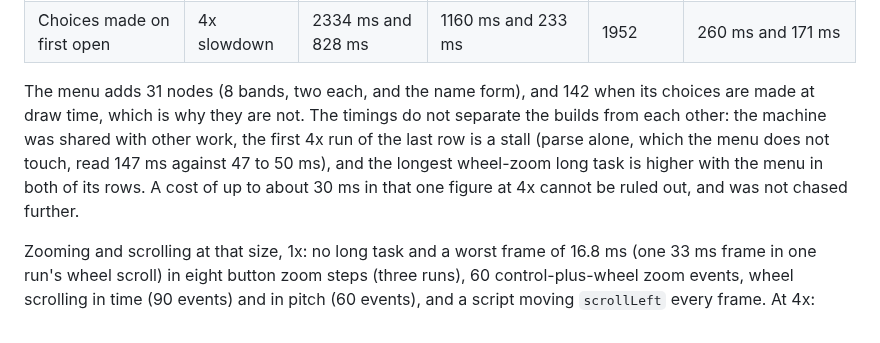
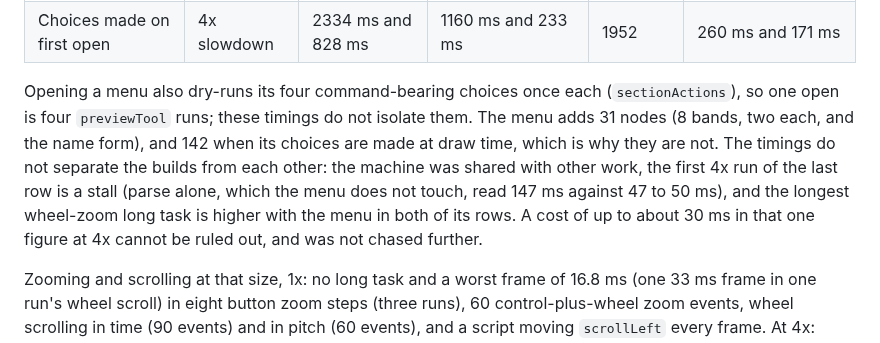
Before and after one commit to netaart/score-editor, a Markdown page: docs/spike.md, the part around the change. GitHub-like rendering.

Commit message:
docs: record the section menu's four previews per open

```diff
--- a/docs/spike.md
+++ b/docs/spike.md
@@ -82,7 +82,7 @@ The preview adds 8 nodes (its button, icon, two words and caption) and nothing m
 | Choices made at draw time | 4x slowdown | 771 ms and 886 ms | 208 ms and 239 ms | 2063 | 156 ms and 165 ms |
 | Choices made on first open | 4x slowdown | 2334 ms and 828 ms | 1160 ms and 233 ms | 1952 | 260 ms and 171 ms |
 
-The menu adds 31 nodes (8 bands, two each, and the name form), and 142 when its choices are made at draw time, which is why they are not. The timings do not separate the builds from each other: the machine was shared with other work, the first 4x run of the last row is a stall (parse alone, which the menu does not touch, read 147 ms against 47 to 50 ms), and the longest wheel-zoom long task is higher with the menu in both of its rows. A cost of up to about 30 ms in that one figure at 4x cannot be ruled out, and was not chased further.
+Opening a menu also dry-runs its four command-bearing choices once each (`sectionActions`), so one open is four `previewTool` runs; these timings do not isolate them. The menu adds 31 nodes (8 bands, two each, and the name form), and 142 when its choices are made at draw time, which is why they are not. The timings do not separate the builds from each other: the machine was shared with other work, the first 4x run of the last row is a stall (parse alone, which the menu does not touch, read 147 ms against 47 to 50 ms), and the longest wheel-zoom long task is higher with the menu in both of its rows. A cost of up to about 30 ms in that one figure at 4x cannot be ruled out, and was not chased further.
 
 Zooming and scrolling at that size, 1x: no long task and a worst frame of 16.8 ms (one 33 ms frame in one run's wheel scroll) in eight button zoom steps (three runs), 60 control-plus-wheel zoom events, wheel scrolling in time (90 events) and in pitch (60 events), and a script moving `scrollLeft` every frame. At 4x: scrolling the same way has no long task; a button zoom step takes 50 to 66 ms (long tasks of 50 to 69 ms in none to seven of eight steps, by run); 60 control-plus-wheel zoom events each cost about 55 ms, so 25 to 40 of them are long tasks of up to 115 ms. A zoom step before the change to axis widths (see Now, above) was 70 to 85 ms at 1x. Not measured: 256 bars and 6000 notes, the 6x slowdown, a real phone.
 
```
